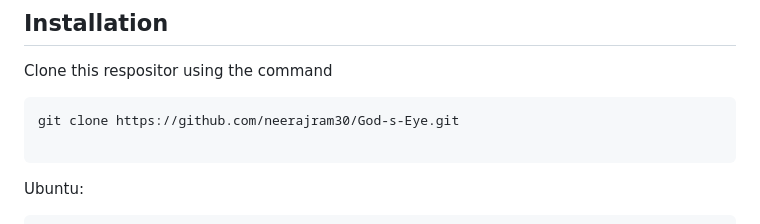
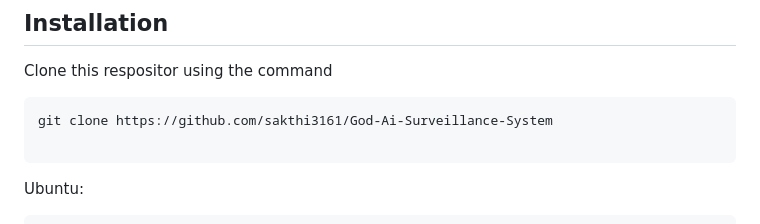
Before and after one commit to sakthi3161/God-Ai-Surveillance-System, a Markdown page: README.md, the part around the change. GitHub-like rendering.

````diff
--- a/README.md
+++ b/README.md
@@ -21,7 +21,7 @@
 Clone this respositor using the command
 
 ```sh
-git clone https://github.com/neerajram30/God-s-Eye.git
+git clone https://github.com/sakthi3161/God-Ai-Surveillance-System
 
 ```
 
````
